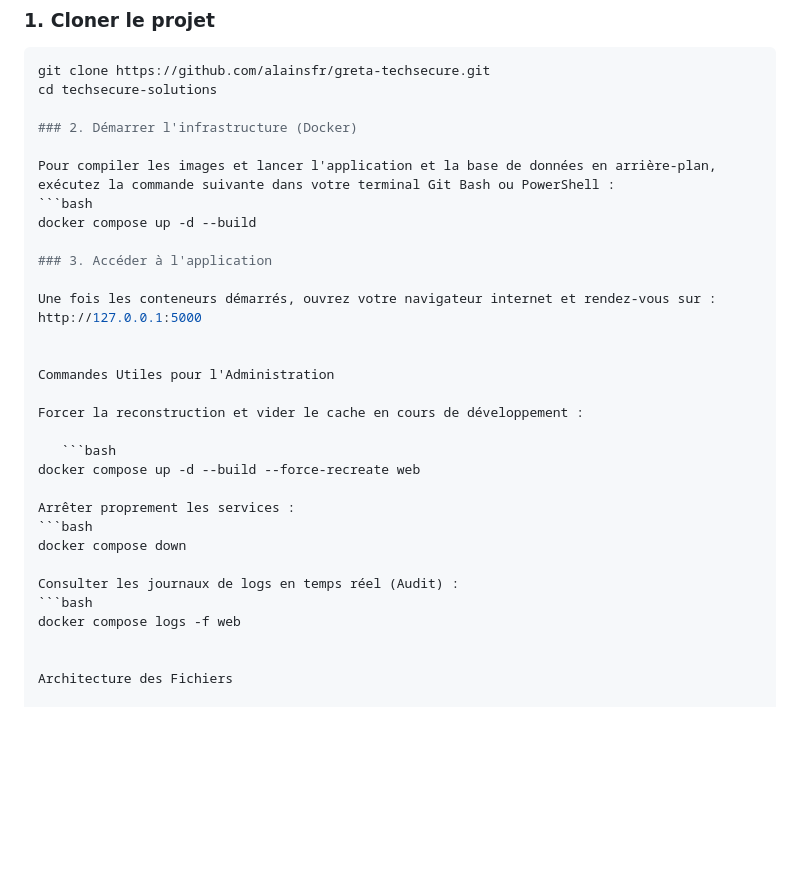
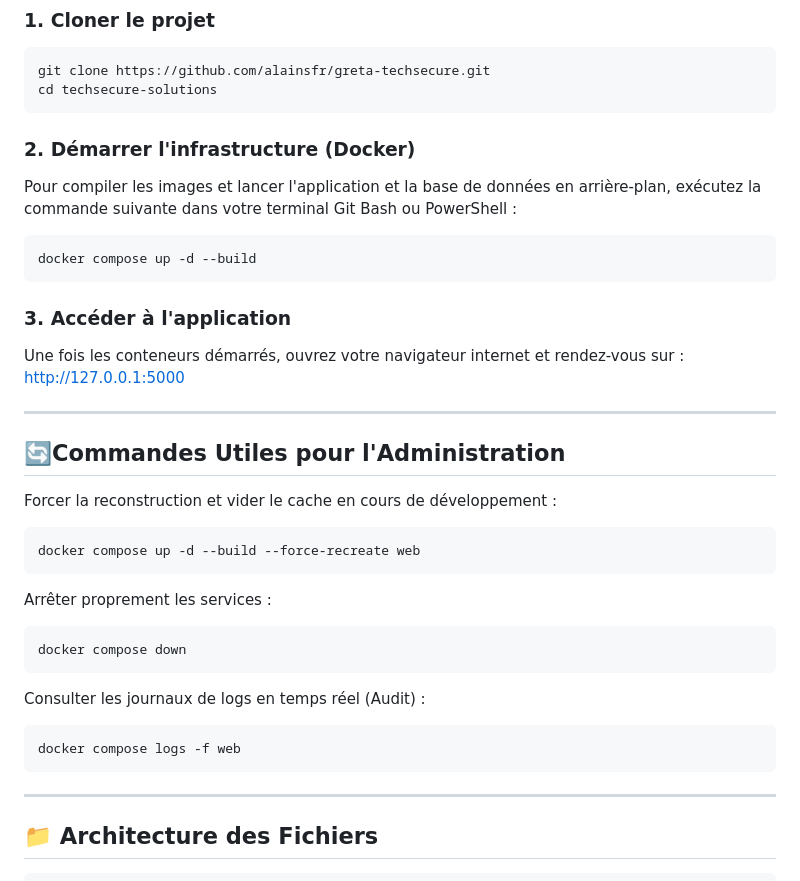
Before and after one commit to alainsfr/greta-techsecure, a Markdown page: README.md, the part around one of its changes. GitHub-like rendering; blank space fills up the shorter version.

Commit message:
README.md mis à jour ok

````diff
--- a/README.md
+++ b/README.md
@@ -46,37 +46,39 @@ Avoir installé Docker Desktop et Git sur votre machine.
 ```bash
 git clone https://github.com/alainsfr/greta-techsecure.git
 cd techsecure-solutions
-
+```
 ### 2. Démarrer l'infrastructure (Docker)
 
 Pour compiler les images et lancer l'application et la base de données en arrière-plan, exécutez la commande suivante dans votre terminal Git Bash ou PowerShell :
 ```bash
 docker compose up -d --build
-
+```
 ### 3. Accéder à l'application
 
 Une fois les conteneurs démarrés, ouvrez votre navigateur internet et rendez-vous sur :
 http://127.0.0.1:5000
 
-
-Commandes Utiles pour l'Administration
+---
+## 🔄Commandes Utiles pour l'Administration
 
 Forcer la reconstruction et vider le cache en cours de développement :
 
-   ```bash
+```bash
 docker compose up -d --build --force-recreate web
+```
+Arrêter proprement les services :
 
-Arrêter proprement les services :
 ```bash
 docker compose down
+```
 
 Consulter les journaux de logs en temps réel (Audit) :
 ```bash
 docker compose logs -f web
-
-
-Architecture des Fichiers
-
+```
+---
+## 📁 Architecture des Fichiers
+```bash
 ├── app.py                  # Script principal Flask (Routes, Sécurité, Logique métier)
 ├── docker-compose.yml      # Orchestrateur des conteneurs (web, db, volumes et réseaux)
 ├── Dockerfile              # Instructions de build de l'image Python/Flask
````
Also changed, not shown: other parts of README.md (+1 -0 lines).
